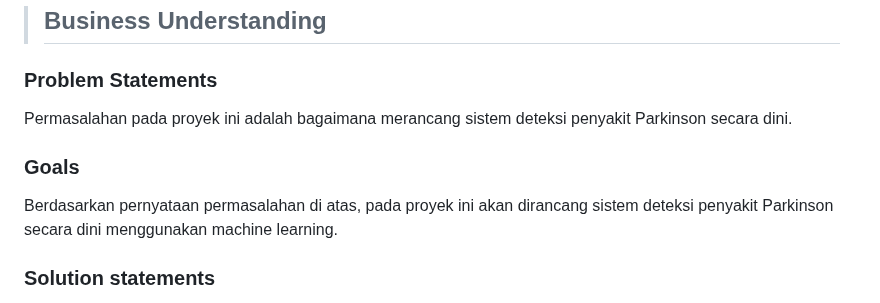
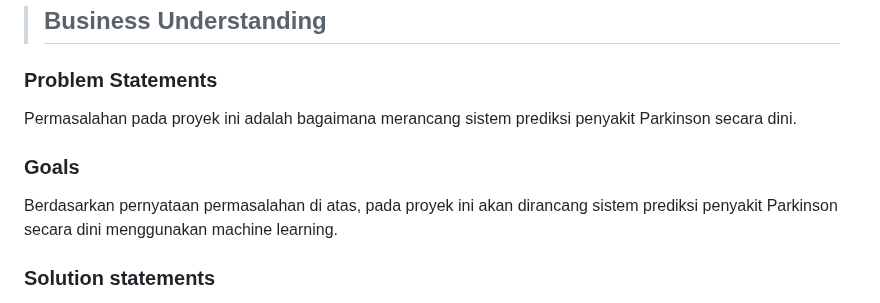
Before and after one commit to nazrul74/Parkinson-s-Disease, a Markdown page: README.md, the part around the change. Rendered like a GitHub page.

```diff
--- a/README.md
+++ b/README.md
@@ -7,10 +7,10 @@ Penyakit Parkinson merupakan penyakit gangguan otak yang menyebabkan gerakan yan
 > ## Business Understanding
 
 ### Problem Statements
-Permasalahan pada proyek ini adalah bagaimana merancang sistem deteksi penyakit Parkinson secara dini.
+Permasalahan pada proyek ini adalah bagaimana merancang sistem prediksi penyakit Parkinson secara dini.
 
 ### Goals
-Berdasarkan pernyataan permasalahan di atas, pada proyek ini akan dirancang sistem deteksi penyakit Parkinson secara dini menggunakan machine learning.
+Berdasarkan pernyataan permasalahan di atas, pada proyek ini akan dirancang sistem prediksi penyakit Parkinson secara dini menggunakan machine learning.
 
 ### Solution statements
 Pada proyek ini dirancang model machine learning menggunakan logistic regression, K-Nearest Neighbor dan Deep Learning.
```
